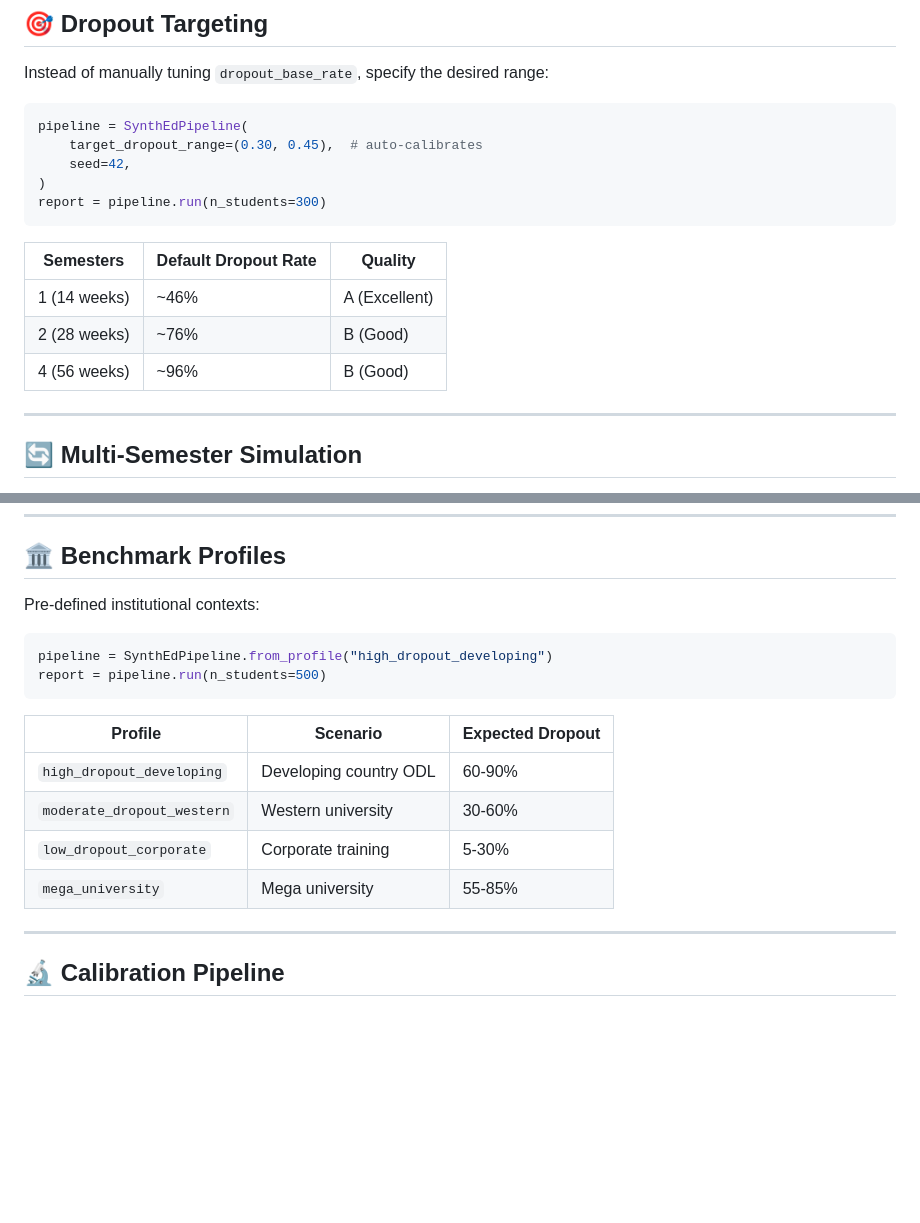
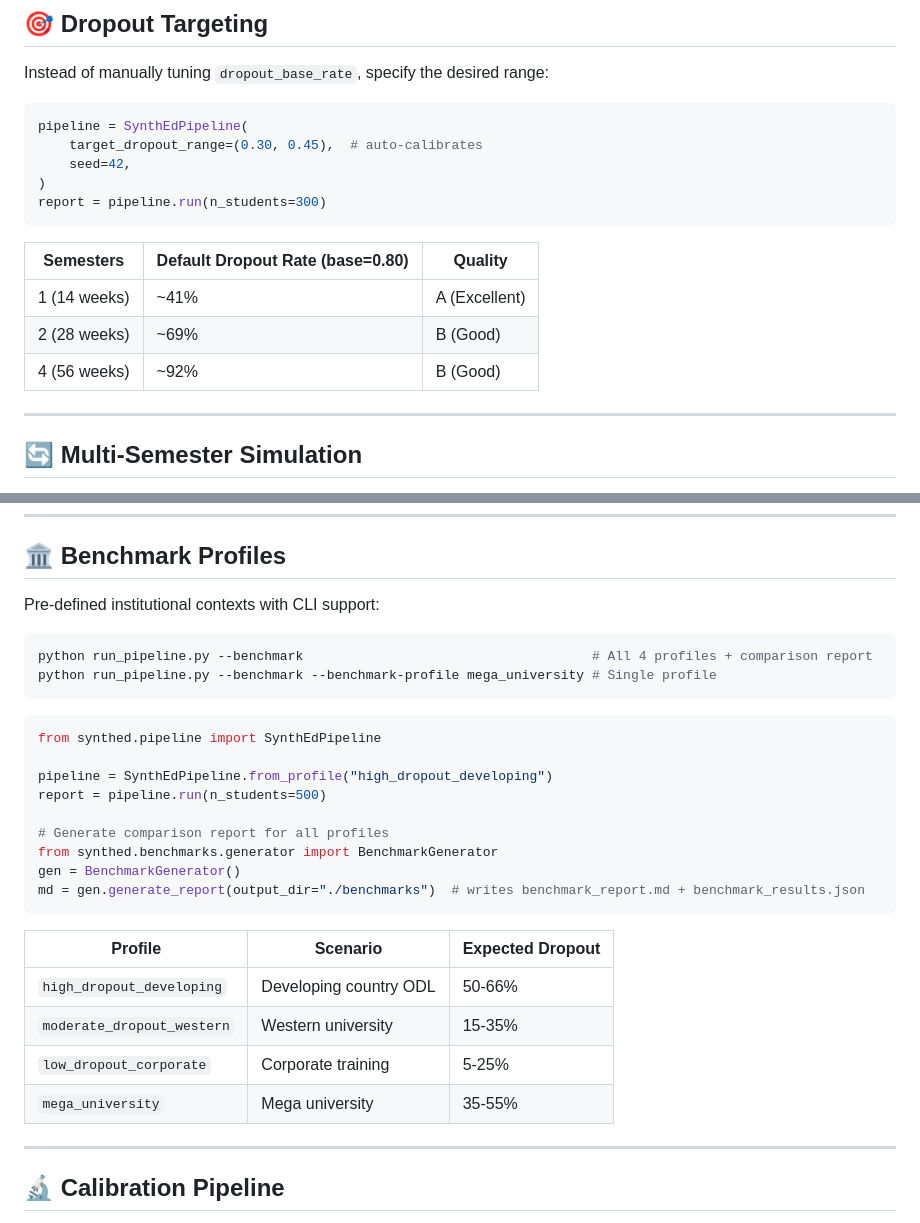
Before and after one commit to theaiagent/SynthEd, a Markdown page: docs/GUIDE.md, 2 parts joined by grey strips. Drawn GitHub-style; blank space fills up the shorter version.

````diff
--- a/docs/GUIDE.md
+++ b/docs/GUIDE.md
@@ -144,11 +144,11 @@ pipeline = SynthEdPipeline(
 report = pipeline.run(n_students=300)
 ```
 
-| Semesters | Default Dropout Rate | Quality |
-|-----------|---------------------|---------|
-| 1 (14 weeks) | ~46% | A (Excellent) |
-| 2 (28 weeks) | ~76% | B (Good) |
-| 4 (56 weeks) | ~96% | B (Good) |
+| Semesters | Default Dropout Rate (base=0.80) | Quality |
+|-----------|----------------------------------|---------|
+| 1 (14 weeks) | ~41% | A (Excellent) |
+| 2 (28 weeks) | ~69% | B (Good) |
+| 4 (56 weeks) | ~92% | B (Good) |
 
 ---
 
@@ -180,19 +180,31 @@ report = pipeline.run(n_students=300)
 
 ## 🏛️ Benchmark Profiles
 
-Pre-defined institutional contexts:
+Pre-defined institutional contexts with CLI support:
+
+```bash
+python run_pipeline.py --benchmark                                     # All 4 profiles + comparison report
+python run_pipeline.py --benchmark --benchmark-profile mega_university # Single profile
+```
 
 ```python
+from synthed.pipeline import SynthEdPipeline
+
 pipeline = SynthEdPipeline.from_profile("high_dropout_developing")
 report = pipeline.run(n_students=500)
+
+# Generate comparison report for all profiles
+from synthed.benchmarks.generator import BenchmarkGenerator
+gen = BenchmarkGenerator()
+md = gen.generate_report(output_dir="./benchmarks")  # writes benchmark_report.md + benchmark_results.json
 ```
 
 | Profile | Scenario | Expected Dropout |
 |---------|----------|-----------------|
-| `high_dropout_developing` | Developing country ODL | 60-90% |
-| `moderate_dropout_western` | Western university | 30-60% |
-| `low_dropout_corporate` | Corporate training | 5-30% |
-| `mega_university` | Mega university | 55-85% |
+| `high_dropout_developing` | Developing country ODL | 50-66% |
+| `moderate_dropout_western` | Western university | 15-35% |
+| `low_dropout_corporate` | Corporate training | 5-25% |
+| `mega_university` | Mega university | 35-55% |
 
 ---
 
````
Also changed, not shown: README.md (+4 -1 lines), docs/THEORY.md (+4 -4 lines).
